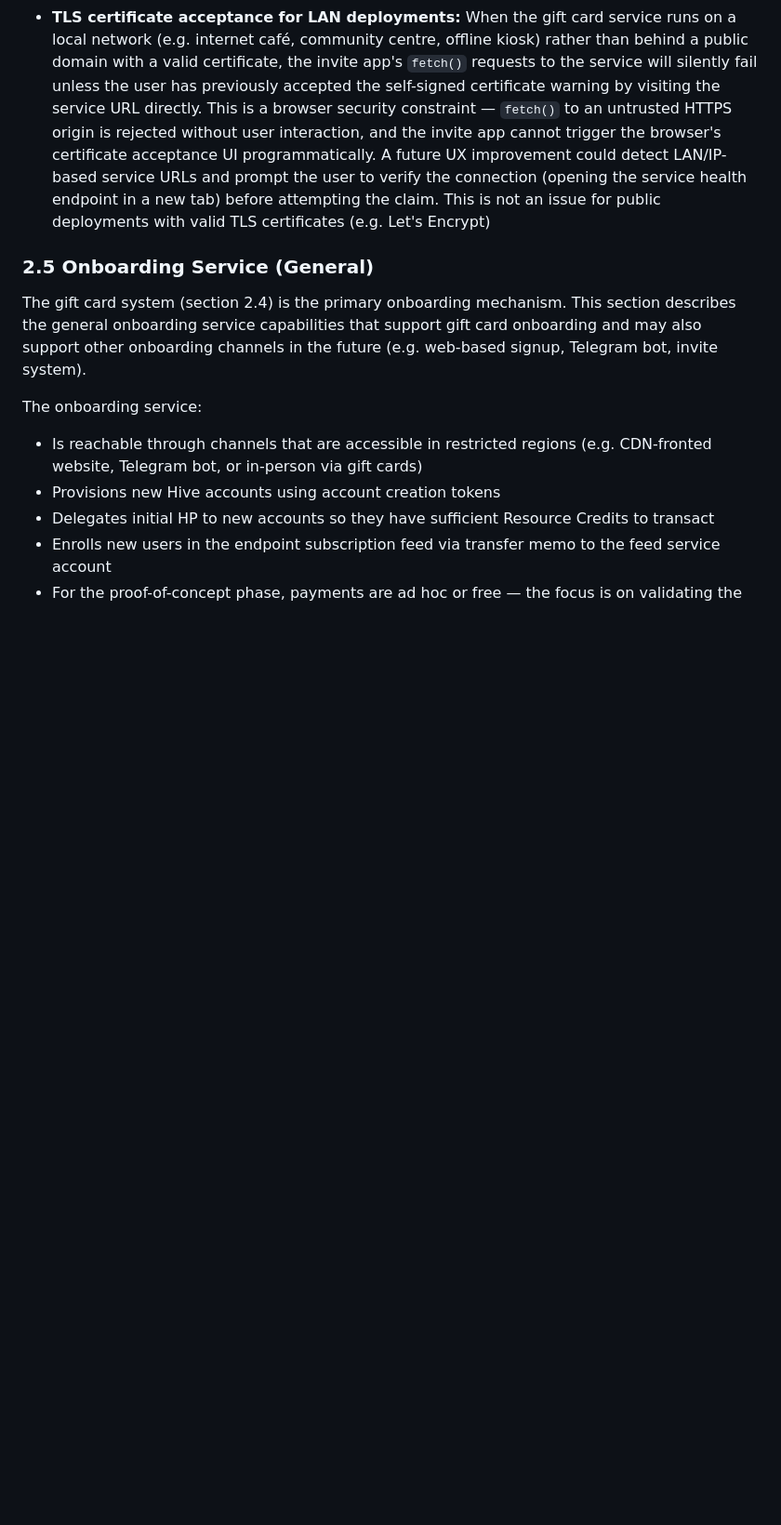
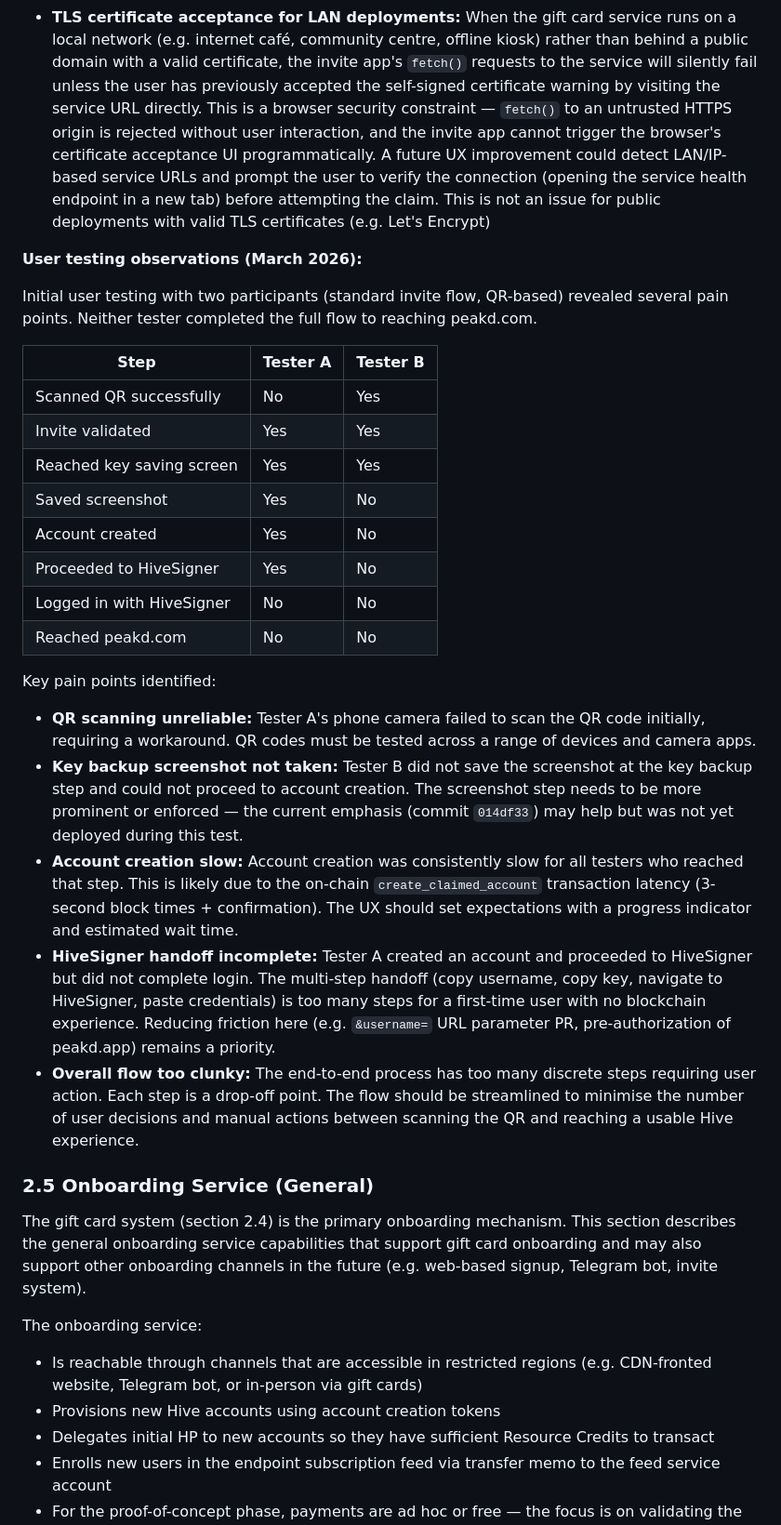
Before and after one commit to Demotruk/HiveAccessibleAnywhere, a Markdown page: Requirements.md, the part around the change. Shown at 93% size. Rendered like a GitHub page; blank space fills up the shorter version.

Commit message:
docs: add user testing observations to gift card onboarding requirements
Co-Authored-By: Claude Opus 4.6 <noreply@anthropic.com>

```diff
--- a/Requirements.md
+++ b/Requirements.md
@@ -393,6 +393,28 @@ This creates a verifiable chain: batch declaration (merkle root + count + promis
 - **HiveSigner username pre-fill limitation**: HiveSigner does not currently read a `username` URL parameter (confirmed by source code review, March 2026). Since HiveSigner is open source (MIT, `ecency/hivesigner-ui`), a PR can be submitted to add this trivial feature. PeakLock likewise has no URL-based pre-fill (closed source, feature request made to @asgarth)
 - **TLS certificate acceptance for LAN deployments:** When the gift card service runs on a local network (e.g. internet café, community centre, offline kiosk) rather than behind a public domain with a valid certificate, the invite app's `fetch()` requests to the service will silently fail unless the user has previously accepted the self-signed certificate warning by visiting the service URL directly. This is a browser security constraint — `fetch()` to an untrusted HTTPS origin is rejected without user interaction, and the invite app cannot trigger the browser's certificate acceptance UI programmatically. A future UX improvement could detect LAN/IP-based service URLs and prompt the user to verify the connection (opening the service health endpoint in a new tab) before attempting the claim. This is not an issue for public deployments with valid TLS certificates (e.g. Let's Encrypt)
 
+**User testing observations (March 2026):**
+
+Initial user testing with two participants (standard invite flow, QR-based) revealed several pain points. Neither tester completed the full flow to reaching peakd.com.
+
+| Step | Tester A | Tester B |
+|---|---|---|
+| Scanned QR successfully | No | Yes |
+| Invite validated | Yes | Yes |
+| Reached key saving screen | Yes | Yes |
+| Saved screenshot | Yes | No |
+| Account created | Yes | No |
+| Proceeded to HiveSigner | Yes | No |
+| Logged in with HiveSigner | No | No |
+| Reached peakd.com | No | No |
+
+Key pain points identified:
+- **QR scanning unreliable:** Tester A's phone camera failed to scan the QR code initially, requiring a workaround. QR codes must be tested across a range of devices and camera apps.
+- **Key backup screenshot not taken:** Tester B did not save the screenshot at the key backup step and could not proceed to account creation. The screenshot step needs to be more prominent or enforced — the current emphasis (commit `014df33`) may help but was not yet deployed during this test.
+- **Account creation slow:** Account creation was consistently slow for all testers who reached that step. This is likely due to the on-chain `create_claimed_account` transaction latency (3-second block times + confirmation). The UX should set expectations with a progress indicator and estimated wait time.
+- **HiveSigner handoff incomplete:** Tester A created an account and proceeded to HiveSigner but did not complete login. The multi-step handoff (copy username, copy key, navigate to HiveSigner, paste credentials) is too many steps for a first-time user with no blockchain experience. Reducing friction here (e.g. `&username=` URL parameter PR, pre-authorization of peakd.app) remains a priority.
+- **Overall flow too clunky:** The end-to-end process has too many discrete steps requiring user action. Each step is a drop-off point. The flow should be streamlined to minimise the number of user decisions and manual actions between scanning the QR and reaching a usable Hive experience.
+
 ### 2.5 Onboarding Service (General)
 
 The gift card system (section 2.4) is the primary onboarding mechanism. This section describes the general onboarding service capabilities that support gift card onboarding and may also support other onboarding channels in the future (e.g. web-based signup, Telegram bot, invite system).
```
